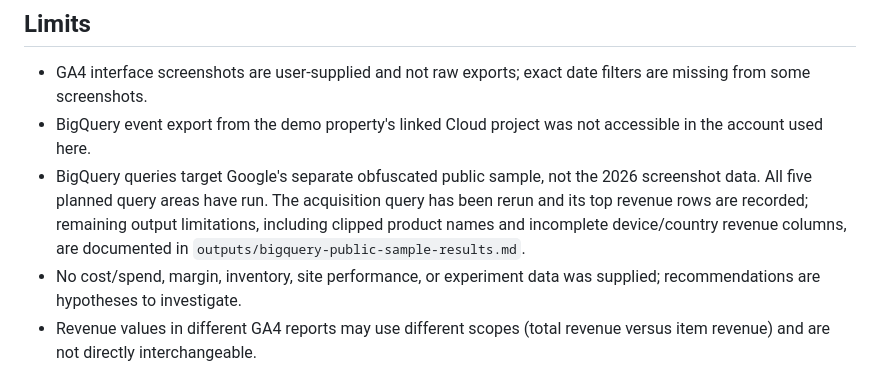
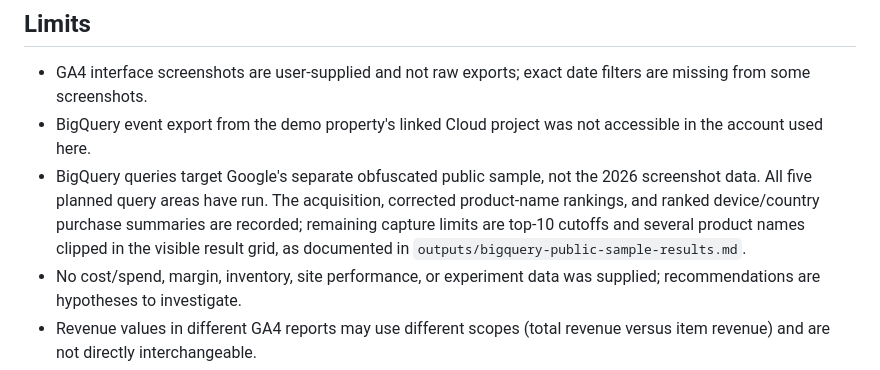
Before and after one commit to mahima68/Google-Merchandise-Store-Analytics, a Markdown page: analysis/findings.md, the part around the change. GitHub-like rendering.

Commit message:
Correct public-sample findings limitations

```diff
--- a/analysis/findings.md
+++ b/analysis/findings.md
@@ -50,7 +50,7 @@ Some supplied funnel rows appear internally inconsistent: for example a channel'
 
 - GA4 interface screenshots are user-supplied and not raw exports; exact date filters are missing from some screenshots.
 - BigQuery event export from the demo property's linked Cloud project was not accessible in the account used here.
-- BigQuery queries target Google's separate obfuscated public sample, not the 2026 screenshot data. All five planned query areas have run. The acquisition query has been rerun and its top revenue rows are recorded; remaining output limitations, including clipped product names and incomplete device/country revenue columns, are documented in `outputs/bigquery-public-sample-results.md`.
+- BigQuery queries target Google's separate obfuscated public sample, not the 2026 screenshot data. All five planned query areas have run. The acquisition, corrected product-name rankings, and ranked device/country purchase summaries are recorded; remaining capture limits are top-10 cutoffs and several product names clipped in the visible result grid, as documented in `outputs/bigquery-public-sample-results.md`.
 - No cost/spend, margin, inventory, site performance, or experiment data was supplied; recommendations are hypotheses to investigate.
 - Revenue values in different GA4 reports may use different scopes (total revenue versus item revenue) and are not directly interchangeable.
 
```
